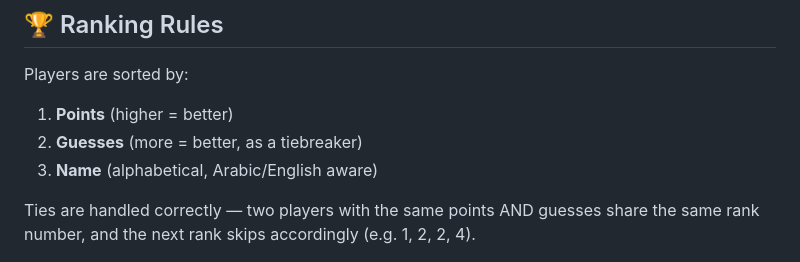
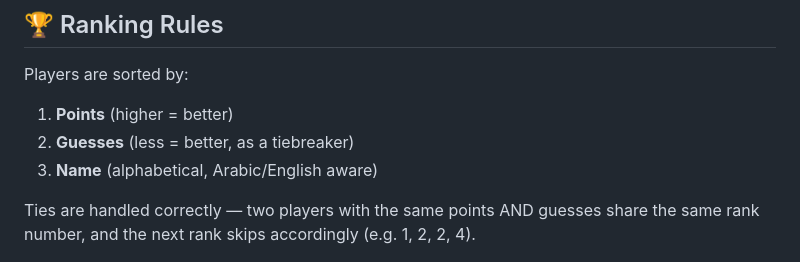
Before and after one commit to ahmad-mh-a/wcup-predictions-leaderboard, a Markdown page: README.md, the part around the change. Rendered like a GitHub page.

```diff
--- a/README.md
+++ b/README.md
@@ -95,7 +95,7 @@ The app auto-detects which mode to use. A banner at the top tells you which mode
 
 Players are sorted by:
 1. **Points** (higher = better)
-2. **Guesses** (more = better, as a tiebreaker)
+2. **Guesses** (less = better, as a tiebreaker)
 3. **Name** (alphabetical, Arabic/English aware)
 
 Ties are handled correctly — two players with the same points AND guesses share the same rank number, and the next rank skips accordingly (e.g. 1, 2, 2, 4).
```
